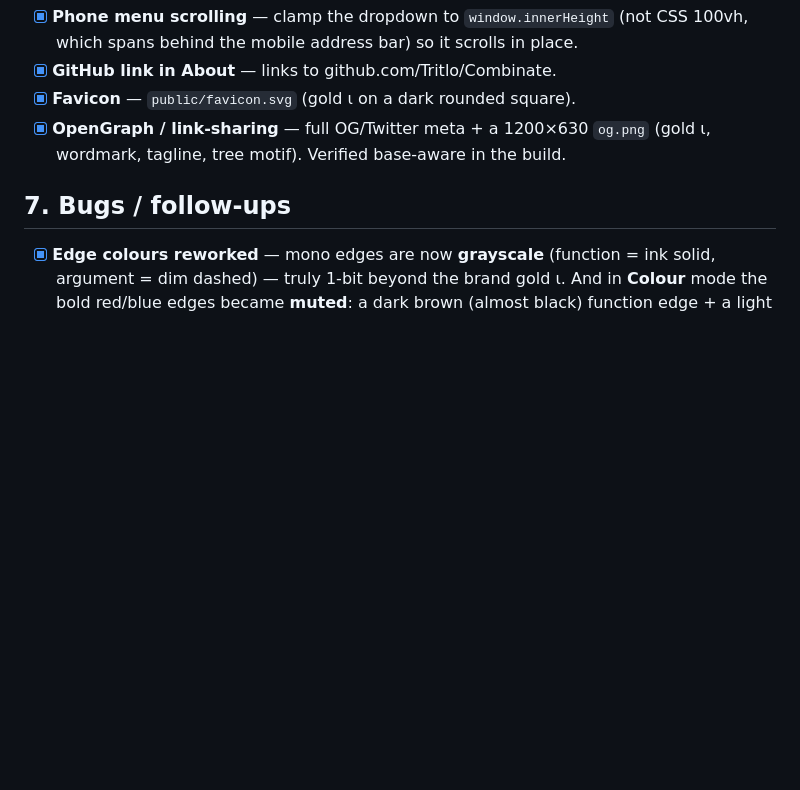
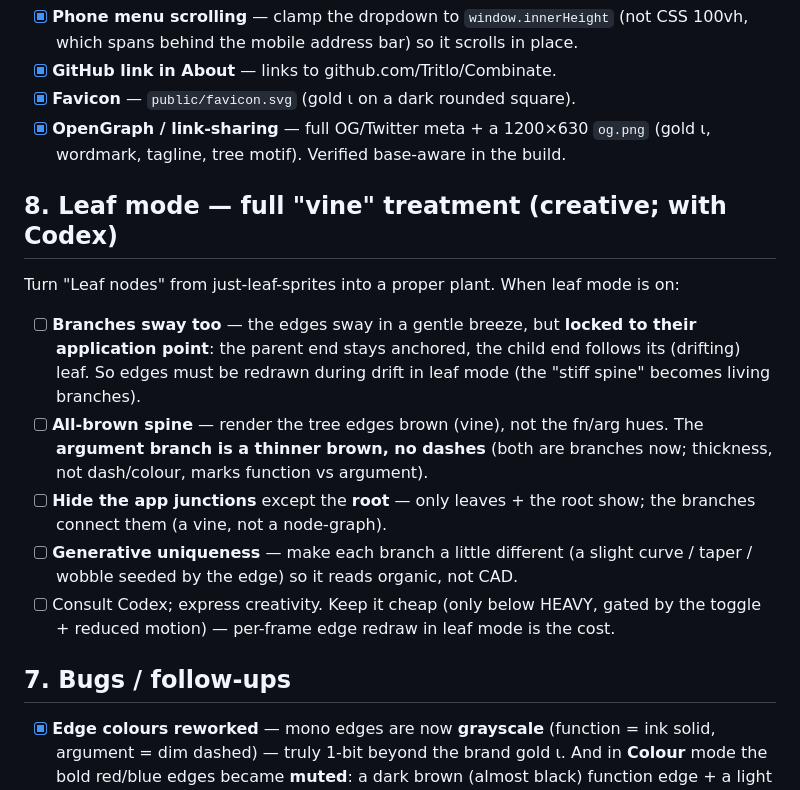
Before and after one commit to Tritlo/Combinate, a Markdown page: TODO.md, the part around the change. Rendered like a GitHub page; blank space fills up the shorter version.

Commit message:
docs: spec the full leaf 'vine' mode (swaying brown branches, hidden junctions)
Claude-Session: https://claude.ai/code/session_015KJeKKReAuVSN3GZgDHELD

```diff
--- a/TODO.md
+++ b/TODO.md
@@ -97,6 +97,23 @@ Effects to toggle:
 - [x] **OpenGraph / link-sharing** — full OG/Twitter meta + a 1200×630 `og.png`
       (gold ι, wordmark, tagline, tree motif). Verified base-aware in the build.
 
+## 8. Leaf mode — full "vine" treatment (creative; with Codex)
+
+Turn "Leaf nodes" from just-leaf-sprites into a proper plant. When leaf mode is on:
+- [ ] **Branches sway too** — the edges sway in a gentle breeze, but **locked to
+      their application point**: the parent end stays anchored, the child end
+      follows its (drifting) leaf. So edges must be redrawn during drift in leaf
+      mode (the "stiff spine" becomes living branches).
+- [ ] **All-brown spine** — render the tree edges brown (vine), not the fn/arg
+      hues. The **argument branch is a thinner brown, no dashes** (both are
+      branches now; thickness, not dash/colour, marks function vs argument).
+- [ ] **Hide the app junctions** except the **root** — only leaves + the root show;
+      the branches connect them (a vine, not a node-graph).
+- [ ] **Generative uniqueness** — make each branch a little different (a slight
+      curve / taper / wobble seeded by the edge) so it reads organic, not CAD.
+- [ ] Consult Codex; express creativity. Keep it cheap (only below HEAVY, gated by
+      the toggle + reduced motion) — per-frame edge redraw in leaf mode is the cost.
+
 ## 7. Bugs / follow-ups
 
 - [x] **Edge colours reworked** — mono edges are now **grayscale** (function = ink
```
